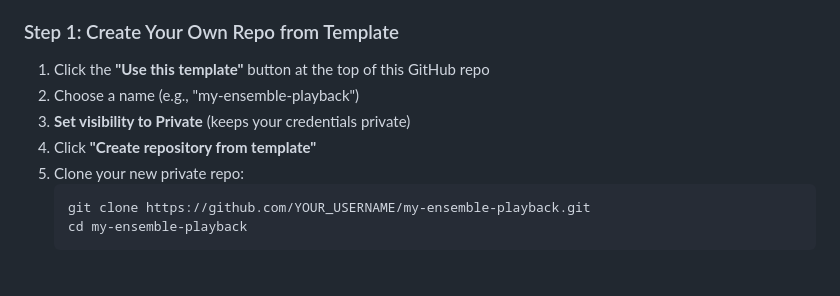
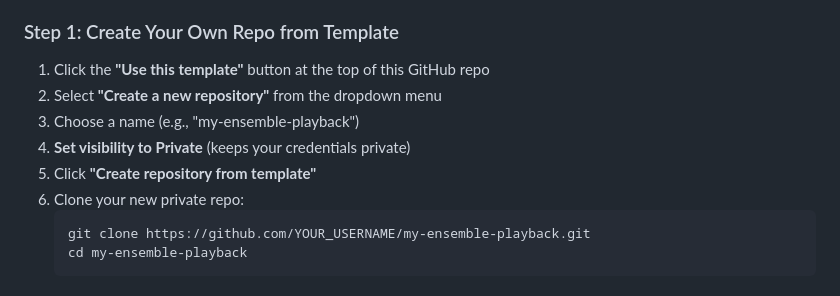
Before and after one commit to pnlong/stem-dataset-playback-helper, a Markdown page: README.md, the part around the change. Rendered like a GitHub page.

````diff
--- a/README.md
+++ b/README.md
@@ -54,10 +54,11 @@ This keeps your credentials private while allowing others to use the template:
 ### Step 1: Create Your Own Repo from Template
 
 1. Click the **"Use this template"** button at the top of this GitHub repo
-2. Choose a name (e.g., "my-ensemble-playback")
-3. **Set visibility to Private** (keeps your credentials private)
-4. Click **"Create repository from template"**
-5. Clone your new private repo:
+2. Select **"Create a new repository"** from the dropdown menu
+3. Choose a name (e.g., "my-ensemble-playback")
+4. **Set visibility to Private** (keeps your credentials private)
+5. Click **"Create repository from template"**
+6. Clone your new private repo:
    ```bash
    git clone https://github.com/YOUR_USERNAME/my-ensemble-playback.git
    cd my-ensemble-playback
````
